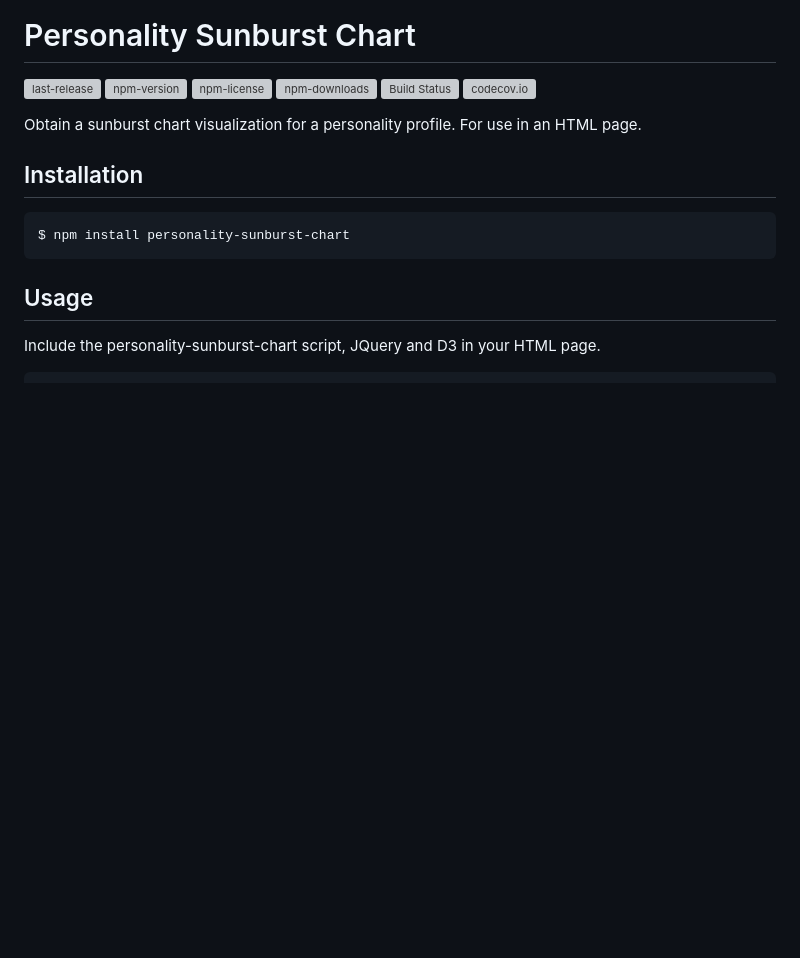
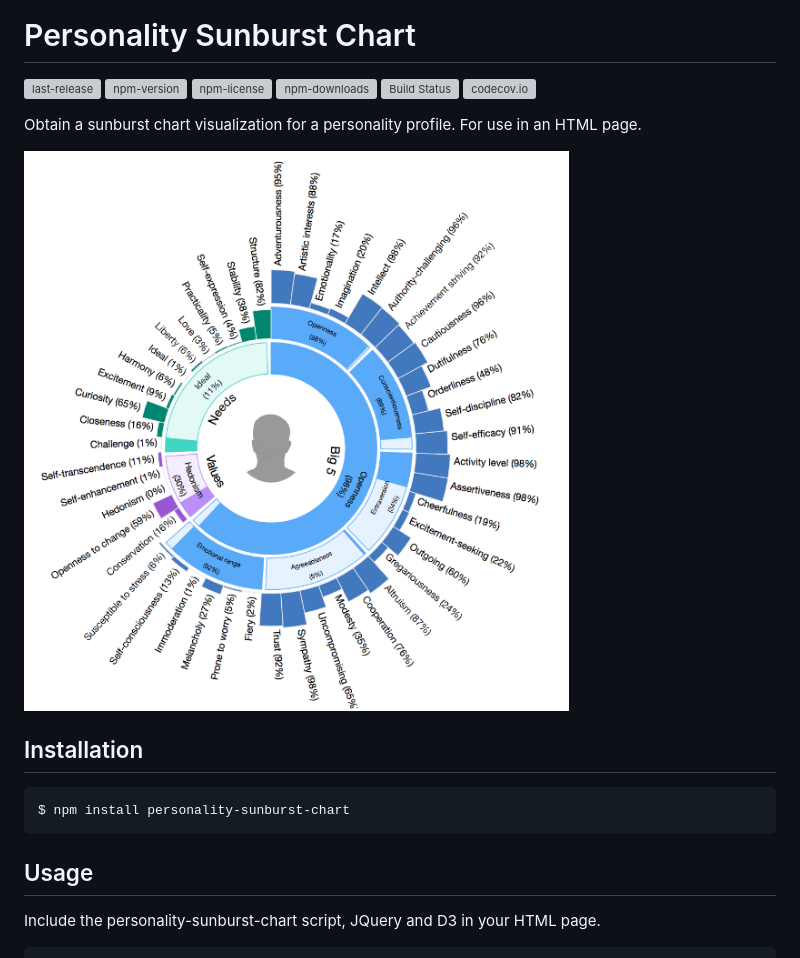
Before and after one commit to personality-insights/sunburst-chart, a Markdown page: README.md, the part around the change. GitHub-like rendering; pictures changed too: examples/personality-sunburst-chart-small.png (added); blank space fills up the shorter version; grey boxes are pictures that could not be loaded.

Commit message:
adding sunburst chart image to README

```diff
--- a/README.md
+++ b/README.md
@@ -8,6 +8,8 @@
 [![codecov.io](https://codecov.io/github/personality-insights/sunburst-chart/coverage.svg?branch=master)](https://codecov.io/github/personality-insights/sunburst-chart?branch=master)
 
 Obtain a sunburst chart visualization for a personality profile.  For use in an HTML page.
+
+![Personality Sunburst Chart](./examples/personality-sunburst-chart-small.png)
 
 ## Installation
 
```
Also changed, not shown: examples/personality-sunburst-chart.png (added).
